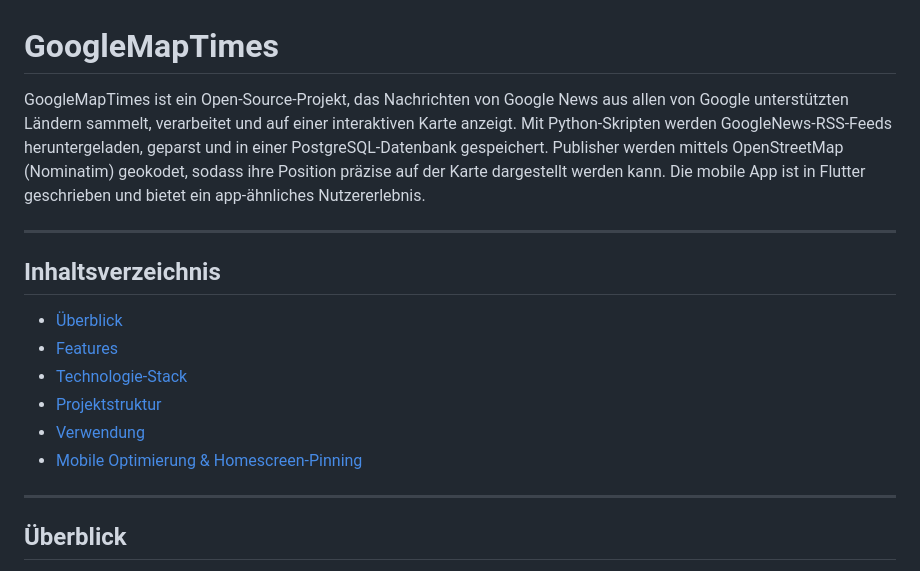
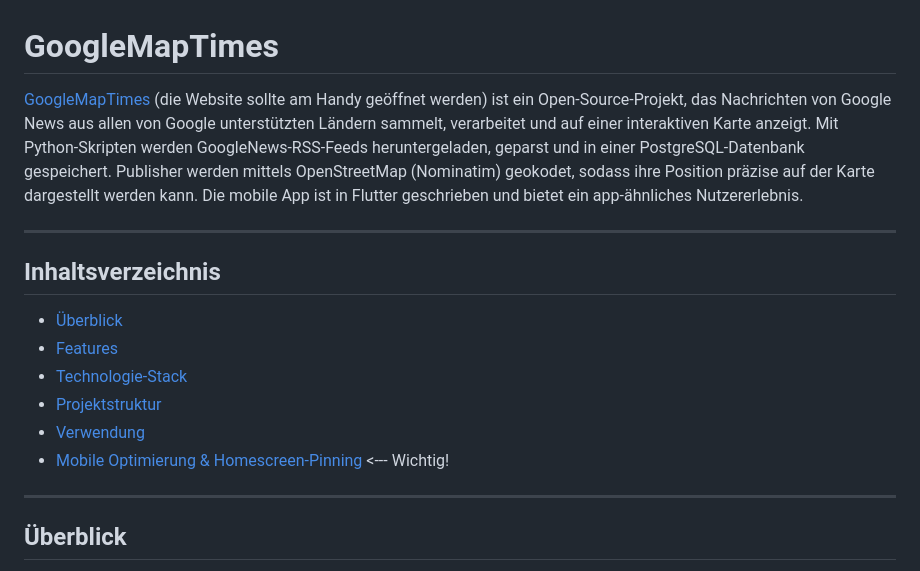
Before and after one commit to Pewolt/googlenewsmap, a Markdown page: README.md, the part around the change. Drawn GitHub-style.

```diff
--- a/README.md
+++ b/README.md
@@ -1,6 +1,6 @@
 # GoogleMapTimes
 
-GoogleMapTimes ist ein Open-Source-Projekt, das Nachrichten von Google News aus allen von Google unterstützten Ländern sammelt, verarbeitet und auf einer interaktiven Karte anzeigt. Mit Python-Skripten werden GoogleNews-RSS-Feeds heruntergeladen, geparst und in einer PostgreSQL-Datenbank gespeichert. Publisher werden mittels OpenStreetMap (Nominatim) geokodet, sodass ihre Position präzise auf der Karte dargestellt werden kann. Die mobile App ist in Flutter geschrieben und bietet ein app-ähnliches Nutzererlebnis.
+[GoogleMapTimes](https://maptimes.peterwolters.org/) (die Website sollte am Handy geöffnet werden) ist ein Open-Source-Projekt, das Nachrichten von Google News aus allen von Google unterstützten Ländern sammelt, verarbeitet und auf einer interaktiven Karte anzeigt. Mit Python-Skripten werden GoogleNews-RSS-Feeds heruntergeladen, geparst und in einer PostgreSQL-Datenbank gespeichert. Publisher werden mittels OpenStreetMap (Nominatim) geokodet, sodass ihre Position präzise auf der Karte dargestellt werden kann. Die mobile App ist in Flutter geschrieben und bietet ein app-ähnliches Nutzererlebnis.
 
 ---
 
@@ -11,7 +11,7 @@ GoogleMapTimes ist ein Open-Source-Projekt, das Nachrichten von Google News aus
 - [Technologie-Stack](#technologie-stack)
 - [Projektstruktur](#projektstruktur)
 - [Verwendung](#verwendung)
-- [Mobile Optimierung & Homescreen-Pinning](#mobile-optimierung--homescreen-pinning)
+- [Mobile Optimierung & Homescreen-Pinning](#mobile-optimierung--homescreen-pinning)       <--- Wichtig!
 
 
 ---
```
